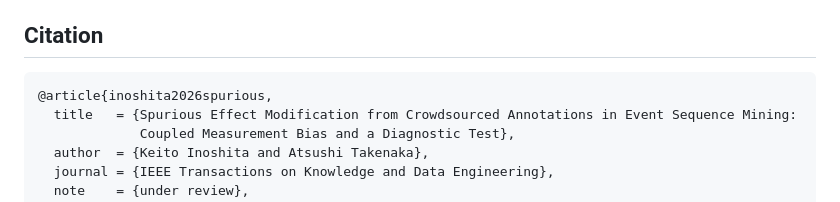
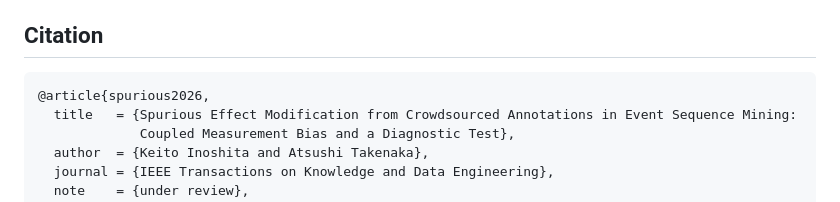
Before and after one commit to keito-git/coupled-measurement-bias, a Markdown page: README.md, the part around the change. Rendered like a GitHub page.

Commit message:
Rename citation key in README
Co-Authored-By: Claude Opus 5.5 (1M context) <noreply@anthropic.com>

````diff
--- a/README.md
+++ b/README.md
@@ -156,7 +156,7 @@ E40 1.8 h (3), E34e 15 min (3), E34f, E37 and E36b well under 1 h (3). E31: seco
 ## Citation
 
 ```
-@article{inoshita2026spurious,
+@article{spurious2026,
   title   = {Spurious Effect Modification from Crowdsourced Annotations in Event Sequence Mining:
              Coupled Measurement Bias and a Diagnostic Test},
   author  = {Keito Inoshita and Atsushi Takenaka},
````
